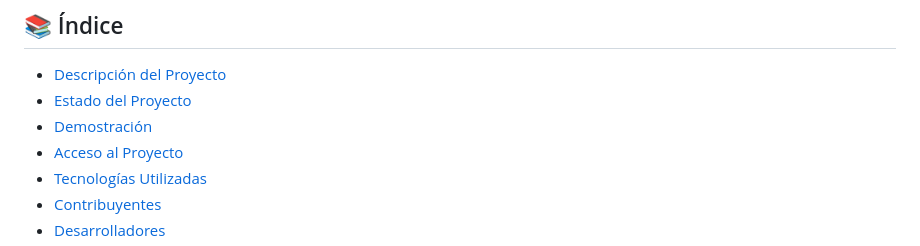
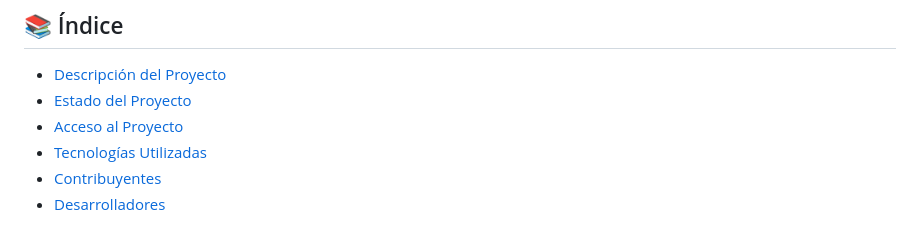
Before and after one commit to MateoVarelaGarcia/dwes, a Markdown page: README.md, the part around one of its changes. GitHub-like rendering.

```diff
--- a/README.md
+++ b/README.md
@@ -14,7 +14,6 @@
 
 - [Descripción del Proyecto](#-descripción-del-proyecto)
 - [Estado del Proyecto](#-estado-del-proyecto)
-- [Demostración](#-demostración)
 - [Acceso al Proyecto](#-acceso-al-proyecto)
 - [Tecnologías Utilizadas](#-tecnologías-utilizadas)
 - [Contribuyentes](#-personas-contribuyentes)
```
Also changed, not shown: other parts of README.md (+3 -3 lines).
